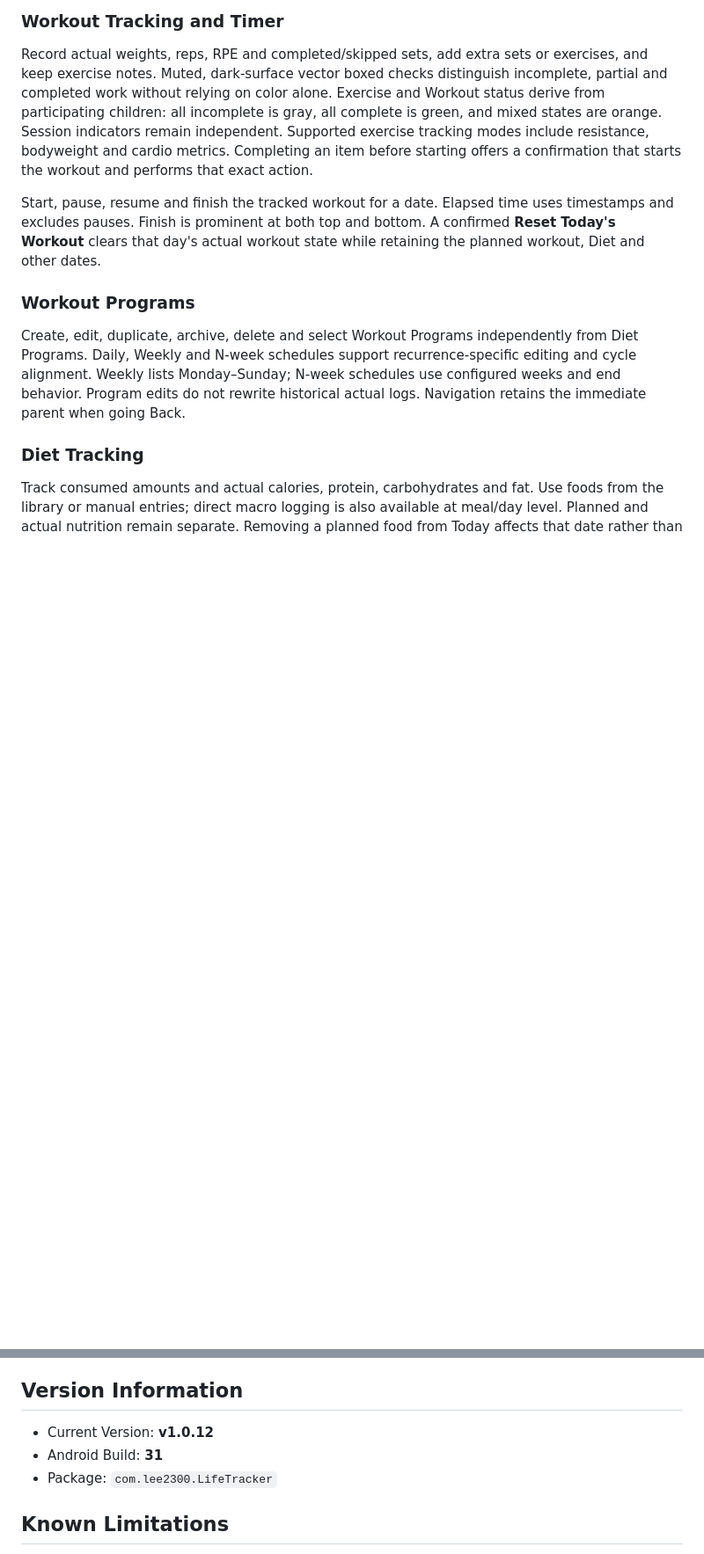
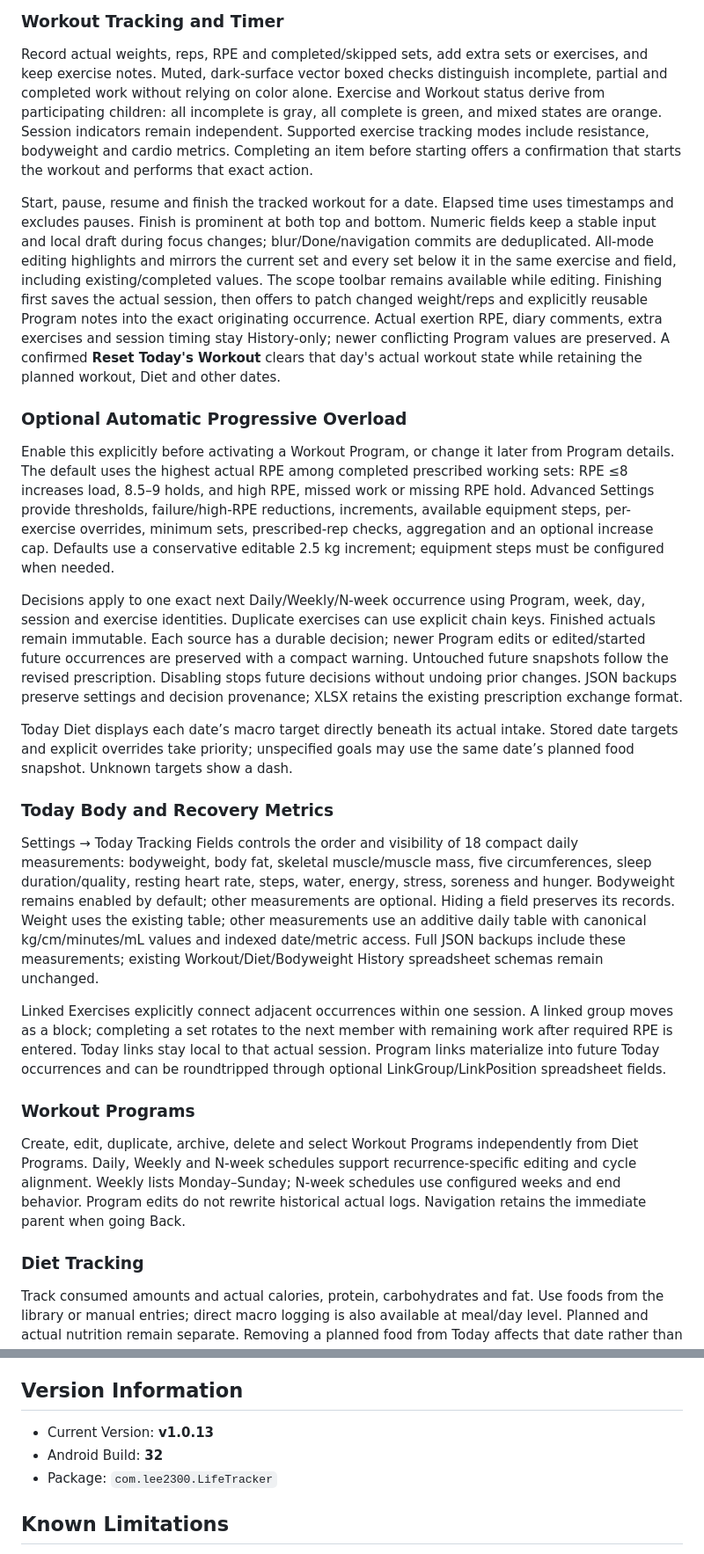
Before and after one commit to eojinlee4730-afk/LifeTracker-Releases, a Markdown page: README.md, 2 parts joined by grey strips. Shown at 88% size. Rendered like a GitHub page; blank space fills up the shorter version.

Commit message:
Document LifeTracker v1.0.13 (build 32)

```diff
--- a/README.md
+++ b/README.md
@@ -42,7 +42,21 @@ Web records stay in browser-local IndexedDB. There is no account, automatic Andr
 
 Record actual weights, reps, RPE and completed/skipped sets, add extra sets or exercises, and keep exercise notes. Muted, dark-surface vector boxed checks distinguish incomplete, partial and completed work without relying on color alone. Exercise and Workout status derive from participating children: all incomplete is gray, all complete is green, and mixed states are orange. Session indicators remain independent. Supported exercise tracking modes include resistance, bodyweight and cardio metrics. Completing an item before starting offers a confirmation that starts the workout and performs that exact action.
 
-Start, pause, resume and finish the tracked workout for a date. Elapsed time uses timestamps and excludes pauses. Finish is prominent at both top and bottom. A confirmed **Reset Today's Workout** clears that day's actual workout state while retaining the planned workout, Diet and other dates.
+Start, pause, resume and finish the tracked workout for a date. Elapsed time uses timestamps and excludes pauses. Finish is prominent at both top and bottom. Numeric fields keep a stable input and local draft during focus changes; blur/Done/navigation commits are deduplicated. All-mode editing highlights and mirrors the current set and every set below it in the same exercise and field, including existing/completed values. The scope toolbar remains available while editing. Finishing first saves the actual session, then offers to patch changed weight/reps and explicitly reusable Program notes into the exact originating occurrence. Actual exertion RPE, diary comments, extra exercises and session timing stay History-only; newer conflicting Program values are preserved. A confirmed **Reset Today's Workout** clears that day's actual workout state while retaining the planned workout, Diet and other dates.
+
+### Optional Automatic Progressive Overload
+
+Enable this explicitly before activating a Workout Program, or change it later from Program details. The default uses the highest actual RPE among completed prescribed working sets: RPE ≤8 increases load, 8.5–9 holds, and high RPE, missed work or missing RPE hold. Advanced Settings provide thresholds, failure/high-RPE reductions, increments, available equipment steps, per-exercise overrides, minimum sets, prescribed-rep checks, aggregation and an optional increase cap. Defaults use a conservative editable 2.5 kg increment; equipment steps must be configured when needed.
+
+Decisions apply to one exact next Daily/Weekly/N-week occurrence using Program, week, day, session and exercise identities. Duplicate exercises can use explicit chain keys. Finished actuals remain immutable. Each source has a durable decision; newer Program edits or edited/started future occurrences are preserved with a compact warning. Untouched future snapshots follow the revised prescription. Disabling stops future decisions without undoing prior changes. JSON backups preserve settings and decision provenance; XLSX retains the existing prescription exchange format.
+
+Today Diet displays each date’s macro target directly beneath its actual intake. Stored date targets and explicit overrides take priority; unspecified goals may use the same date’s planned food snapshot. Unknown targets show a dash.
+
+### Today Body and Recovery Metrics
+
+Settings → Today Tracking Fields controls the order and visibility of 18 compact daily measurements: bodyweight, body fat, skeletal muscle/muscle mass, five circumferences, sleep duration/quality, resting heart rate, steps, water, energy, stress, soreness and hunger. Bodyweight remains enabled by default; other measurements are optional. Hiding a field preserves its records. Weight uses the existing table; other measurements use an additive daily table with canonical kg/cm/minutes/mL values and indexed date/metric access. Full JSON backups include these measurements; existing Workout/Diet/Bodyweight History spreadsheet schemas remain unchanged.
+
+Linked Exercises explicitly connect adjacent occurrences within one session. A linked group moves as a block; completing a set rotates to the next member with remaining work after required RPE is entered. Today links stay local to that actual session. Program links materialize into future Today occurrences and can be roundtripped through optional LinkGroup/LinkPosition spreadsheet fields.
 
 ### Workout Programs
 
@@ -102,8 +116,8 @@ Core tracking works locally/offline using SQLite on Android and SQLite/WASM stor
 
 ## Version Information
 
-- Current Version: **v1.0.12**
-- Android Build: **31**
+- Current Version: **v1.0.13**
+- Android Build: **32**
 - Package: `com.lee2300.LifeTracker`
 
 ## Known Limitations
```
Also changed, not shown: other parts of README.md (+5 -5 lines).
